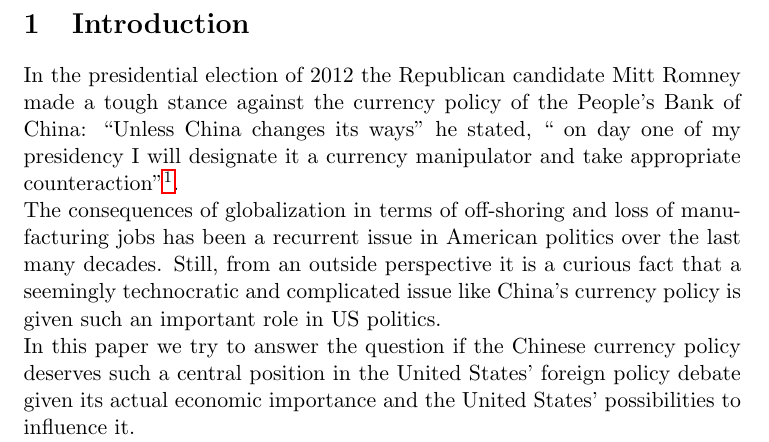
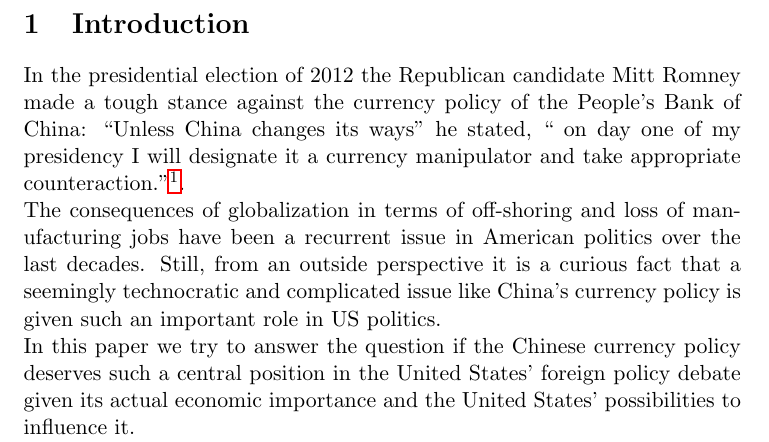
Before and after one commit to arnfred/Yuan-Appreciation, a LaTeX document (yuan.tex, which reads introduction.tex): part of page 2 of 24, cut so that both start at the same text. Compiled offline with pdfLaTeX.

Commit message:
small changes

```diff
--- a/introduction.tex
+++ b/introduction.tex
@@ -6,11 +6,11 @@
 Bank of China: ``Unless China changes its ways'' he stated, `` on day
 one of my presidency I will designate it a currency manipulator and take
 appropriate
-counteraction''\footnote{http://www.guardian.co.uk/world/video/2012/oct/23/debate-obama-romney-china-video}.
+counteraction.''\footnote{http://www.guardian.co.uk/world/video/2012/oct/23/debate-obama-romney-china-video}.
 
 The consequences of globalization in terms of off-shoring and loss of
-manufacturing jobs has been a recurrent issue in American politics over
-the last many decades. Still, from an outside perspective it is a
+manufacturing jobs have been a recurrent issue in American politics over
+the last decades. Still, from an outside perspective it is a
 curious fact that a seemingly technocratic and complicated issue like
 China's currency policy is given such an important role in US politics.
 
```
Also changed, not shown: introduction.tex (2 more changed lines).
